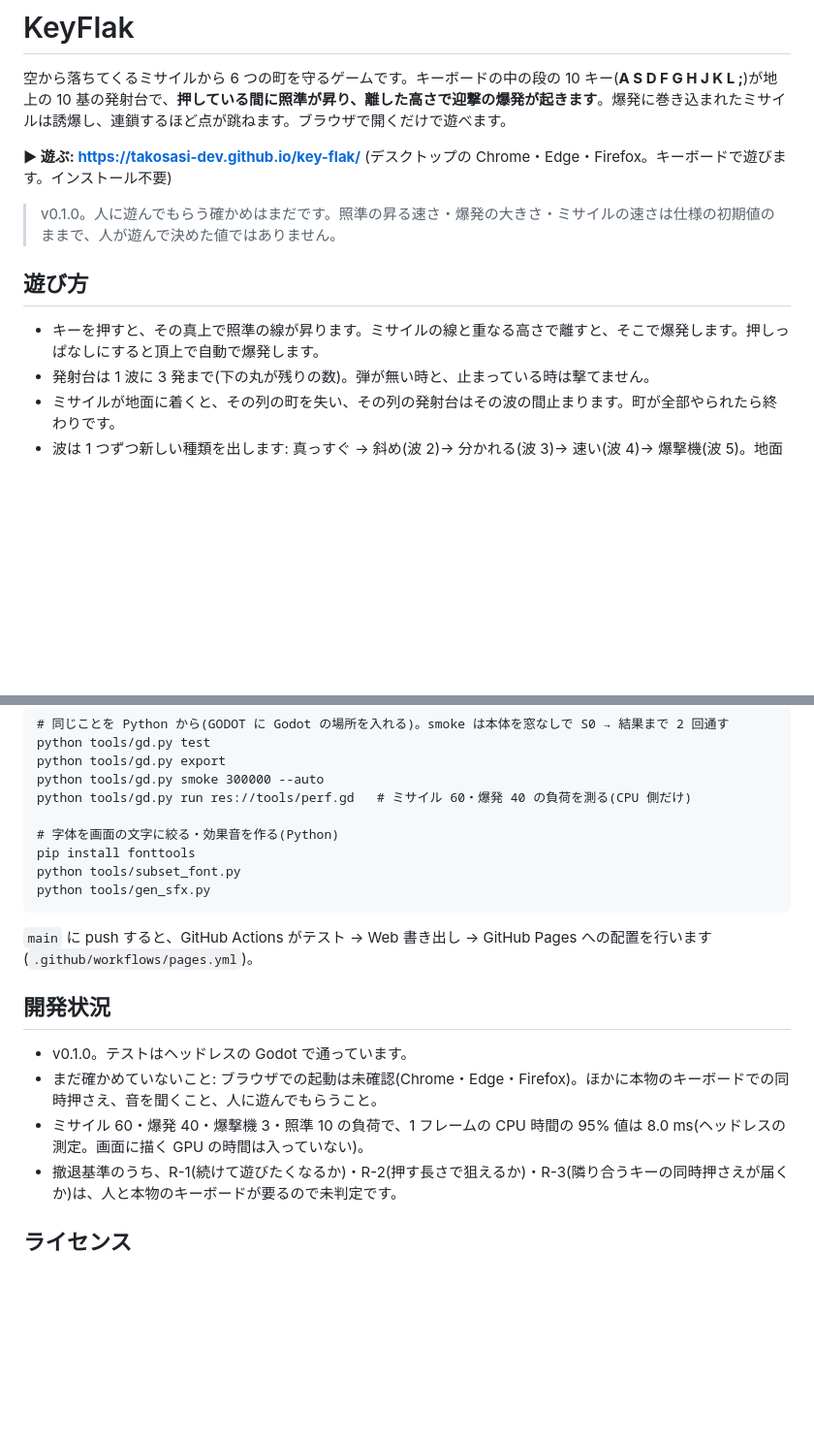
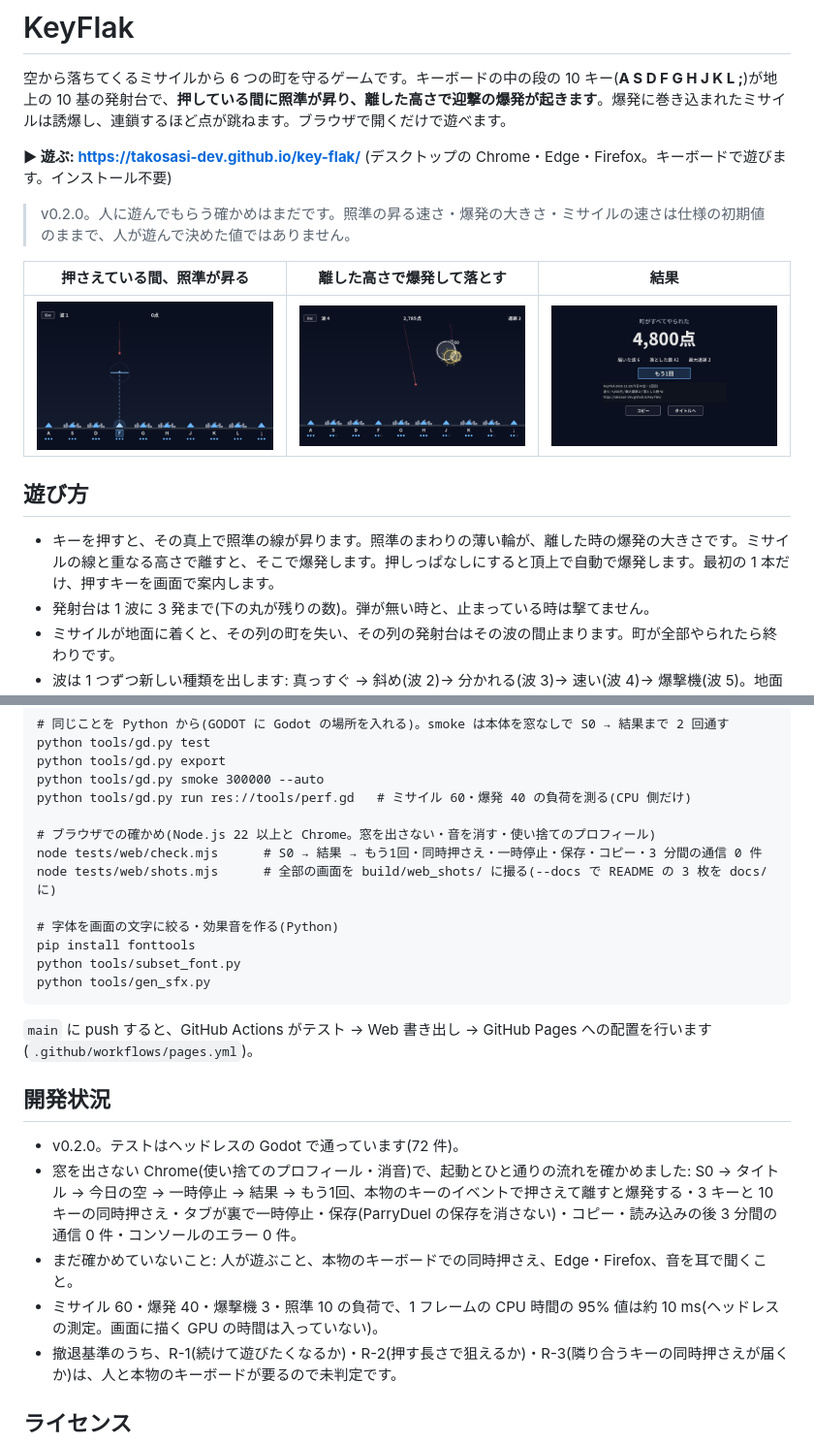
Before and after one commit to takosasi-dev/key-flak, a Markdown page: README.md, 2 parts joined by grey strips. Shown at 97% size. Drawn GitHub-style; pictures changed too: docs/aim.png (added), docs/hit.png (added), docs/result.png (added); blank space fills up the shorter version.

```diff
--- a/README.md
+++ b/README.md
@@ -4,11 +4,15 @@
 
 **▶ 遊ぶ: https://takosasi-dev.github.io/key-flak/** (デスクトップの Chrome・Edge・Firefox。キーボードで遊びます。インストール不要)
 
-> v0.1.0。人に遊んでもらう確かめはまだです。照準の昇る速さ・爆発の大きさ・ミサイルの速さは仕様の初期値のままで、人が遊んで決めた値ではありません。
+> v0.2.0。人に遊んでもらう確かめはまだです。照準の昇る速さ・爆発の大きさ・ミサイルの速さは仕様の初期値のままで、人が遊んで決めた値ではありません。
+
+| 押さえている間、照準が昇る | 離した高さで爆発して落とす | 結果 |
+|---|---|---|
+| ![照準が昇る](docs/aim.png) | ![落とした瞬間](docs/hit.png) | ![結果](docs/result.png) |
 
 ## 遊び方
 
-- キーを押すと、その真上で照準の線が昇ります。ミサイルの線と重なる高さで離すと、そこで爆発します。押しっぱなしにすると頂上で自動で爆発します。
+- キーを押すと、その真上で照準の線が昇ります。照準のまわりの薄い輪が、離した時の爆発の大きさです。ミサイルの線と重なる高さで離すと、そこで爆発します。押しっぱなしにすると頂上で自動で爆発します。最初の 1 本だけ、押すキーを画面で案内します。
 - 発射台は 1 波に 3 発まで(下の丸が残りの数)。弾が無い時と、止まっている時は撃てません。
 - ミサイルが地面に着くと、その列の町を失い、その列の発射台はその波の間止まります。町が全部やられたら終わりです。
 - 波は 1 つずつ新しい種類を出します: 真っすぐ → 斜め(波 2)→ 分かれる(波 3)→ 速い(波 4)→ 爆撃機(波 5)。地面に着く 1 秒前のミサイルは、落ちる先に赤い印が出ます。
@@ -57,6 +61,10 @@ python tools/gd.py export
 python tools/gd.py smoke 300000 --auto
 python tools/gd.py run res://tools/perf.gd   # ミサイル 60・爆発 40 の負荷を測る(CPU 側だけ)
 
+# ブラウザでの確かめ(Node.js 22 以上と Chrome。窓を出さない・音を消す・使い捨てのプロフィール)
+node tests/web/check.mjs      # S0 → 結果 → もう1回・同時押さえ・一時停止・保存・コピー・3 分間の通信 0 件
+node tests/web/shots.mjs      # 全部の画面を build/web_shots/ に撮る(--docs で README の 3 枚を docs/ に)
+
 # 字体を画面の文字に絞る・効果音を作る(Python)
 pip install fonttools
 python tools/subset_font.py
@@ -67,9 +75,10 @@ python tools/gen_sfx.py
 
 ## 開発状況
 
-- v0.1.0。テストはヘッドレスの Godot で通っています。
-- まだ確かめていないこと: ブラウザでの起動は未確認(Chrome・Edge・Firefox)。ほかに本物のキーボードでの同時押さえ、音を聞くこと、人に遊んでもらうこと。
-- ミサイル 60・爆発 40・爆撃機 3・照準 10 の負荷で、1 フレームの CPU 時間の 95% 値は 8.0 ms(ヘッドレスの測定。画面に描く GPU の時間は入っていない)。
+- v0.2.0。テストはヘッドレスの Godot で通っています(72 件)。
+- 窓を出さない Chrome(使い捨てのプロフィール・消音)で、起動とひと通りの流れを確かめました: S0 → タイトル → 今日の空 → 一時停止 → 結果 → もう1回、本物のキーのイベントで押さえて離すと爆発する・3 キーと 10 キーの同時押さえ・タブが裏で一時停止・保存(ParryDuel の保存を消さない)・コピー・読み込みの後 3 分間の通信 0 件・コンソールのエラー 0 件。
+- まだ確かめていないこと: 人が遊ぶこと、本物のキーボードでの同時押さえ、Edge・Firefox、音を耳で聞くこと。
+- ミサイル 60・爆発 40・爆撃機 3・照準 10 の負荷で、1 フレームの CPU 時間の 95% 値は約 10 ms(ヘッドレスの測定。画面に描く GPU の時間は入っていない)。
 - 撤退基準のうち、R-1(続けて遊びたくなるか)・R-2(押す長さで狙えるか)・R-3(隣り合うキーの同時押さえが届くか)は、人と本物のキーボードが要るので未判定です。
 
 ## ライセンス
```
Also changed, not shown: CHANGELOG.md (+21 -0 lines), 15 other files.
